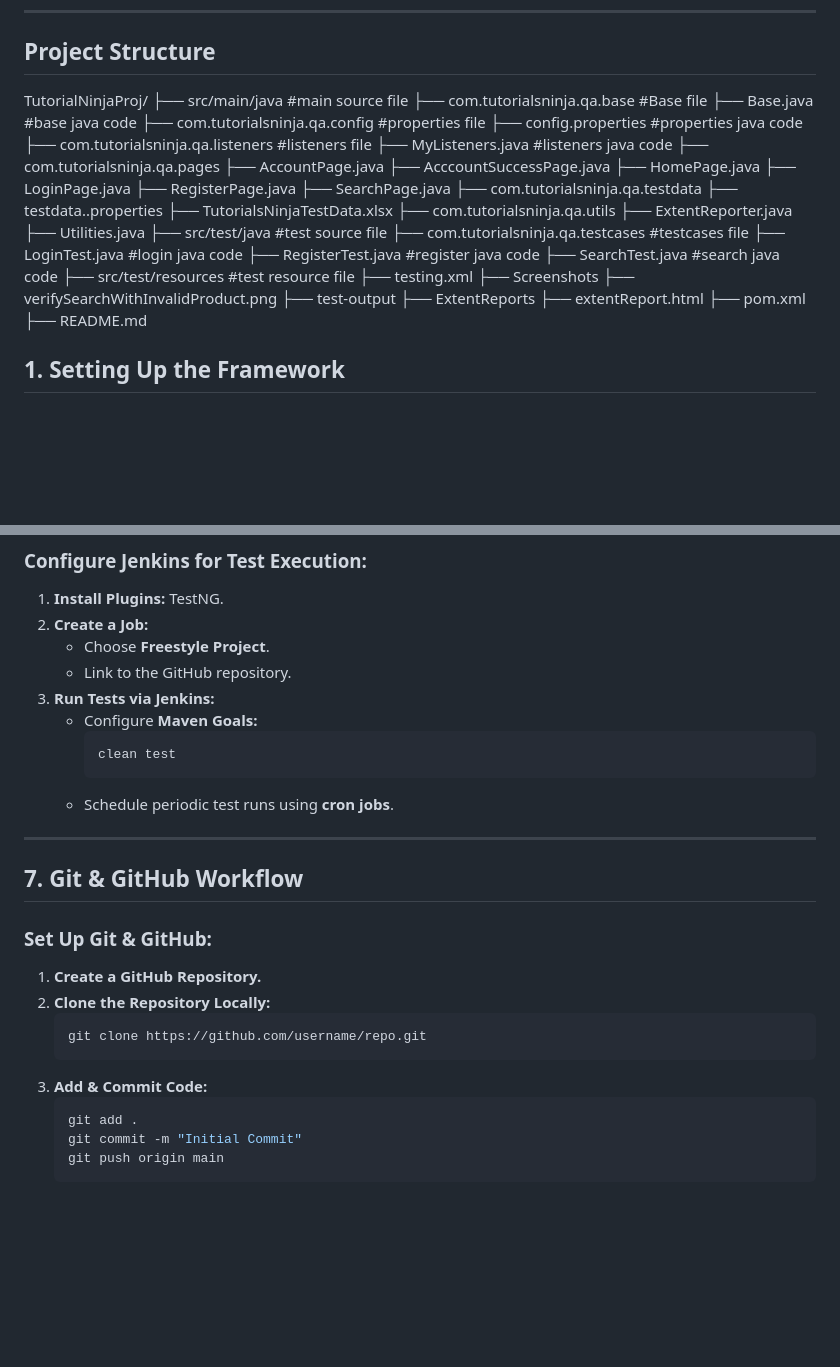
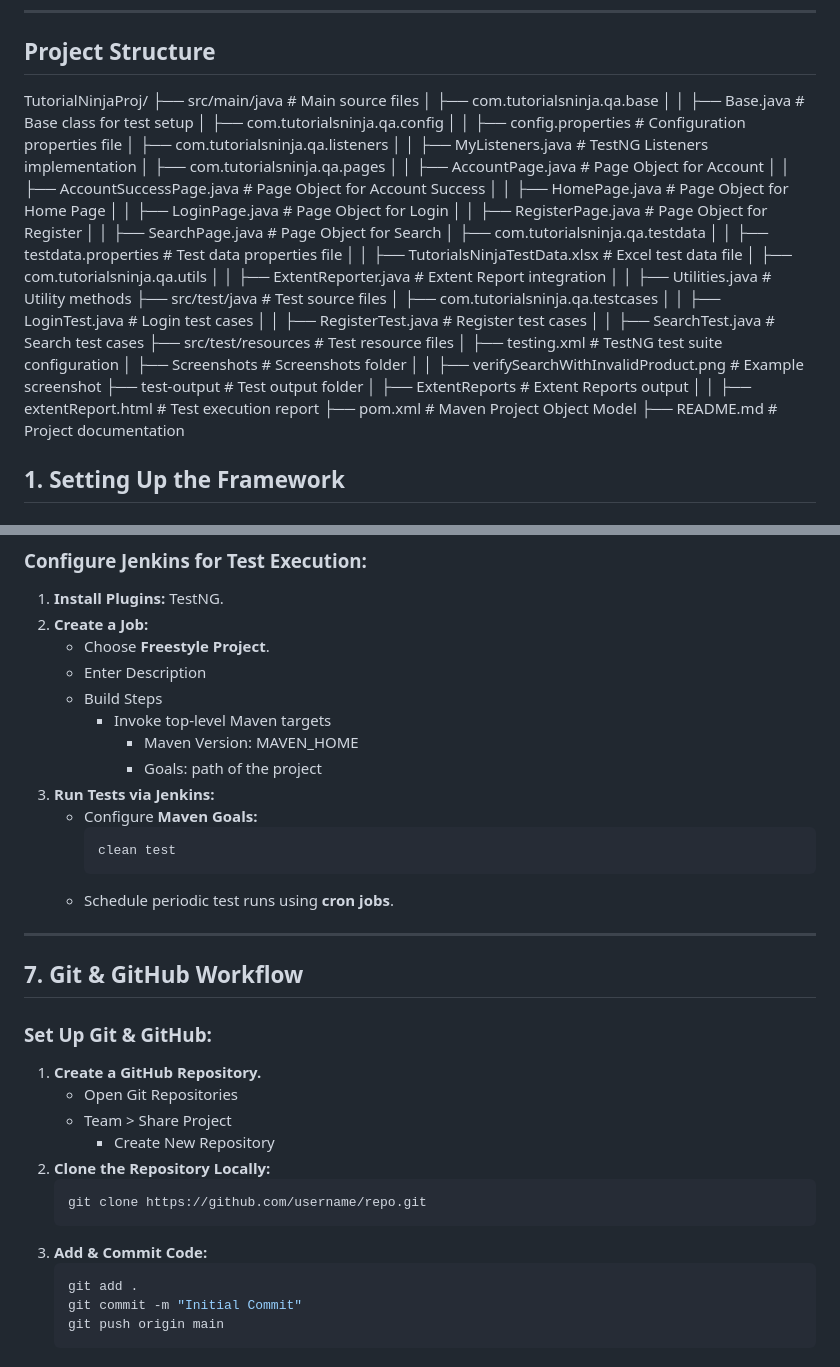
Before and after one commit to monisha2512/SeleniumJavaAutomation, a Markdown page: README.md, 2 parts joined by grey strips. GitHub-like rendering; blank space fills up the shorter version.

````diff
--- a/README.md
+++ b/README.md
@@ -6,40 +6,41 @@ The **Hybrid TestNG Framework** is a robust automation framework that combines *
 ---
 ## Project Structure
 TutorialNinjaProj/
-├── src/main/java #main source file
-    ├── com.tutorialsninja.qa.base #Base file
-        ├── Base.java #base java code
-    ├── com.tutorialsninja.qa.config #properties file
-        ├── config.properties #properties java code
-    ├── com.tutorialsninja.qa.listeners #listeners file
-        ├── MyListeners.java #listeners java code
-    ├── com.tutorialsninja.qa.pages
-        ├── AccountPage.java
-        ├── AcccountSuccessPage.java
-        ├── HomePage.java
-        ├── LoginPage.java
-        ├── RegisterPage.java
-        ├── SearchPage.java
-    ├── com.tutorialsninja.qa.testdata
-        ├── testdata..properties
-        ├── TutorialsNinjaTestData.xlsx
-    ├── com.tutorialsninja.qa.utils
-        ├── ExtentReporter.java
-        ├── Utilities.java
-├── src/test/java #test source file
-    ├── com.tutorialsninja.qa.testcases #testcases file
-        ├── LoginTest.java #login java code
-        ├── RegisterTest.java #register java code
-        ├── SearchTest.java #search java code
-├── src/test/resources #test resource file
-    ├── testing.xml
-├── Screenshots
-    ├── verifySearchWithInvalidProduct.png
-├── test-output
-    ├── ExtentReports
-        ├── extentReport.html
-├── pom.xml
-├── README.md
+├── src/main/java # Main source files
+│   ├── com.tutorialsninja.qa.base
+│   │   ├── Base.java # Base class for test setup
+│   ├── com.tutorialsninja.qa.config
+│   │   ├── config.properties # Configuration properties file
+│   ├── com.tutorialsninja.qa.listeners
+│   │   ├── MyListeners.java # TestNG Listeners implementation
+│   ├── com.tutorialsninja.qa.pages
+│   │   ├── AccountPage.java # Page Object for Account
+│   │   ├── AccountSuccessPage.java # Page Object for Account Success
+│   │   ├── HomePage.java # Page Object for Home Page
+│   │   ├── LoginPage.java # Page Object for Login
+│   │   ├── RegisterPage.java # Page Object for Register
+│   │   ├── SearchPage.java # Page Object for Search
+│   ├── com.tutorialsninja.qa.testdata
+│   │   ├── testdata.properties # Test data properties file
+│   │   ├── TutorialsNinjaTestData.xlsx # Excel test data file
+│   ├── com.tutorialsninja.qa.utils
+│   │   ├── ExtentReporter.java # Extent Report integration
+│   │   ├── Utilities.java # Utility methods
+├── src/test/java # Test source files
+│   ├── com.tutorialsninja.qa.testcases
+│   │   ├── LoginTest.java # Login test cases
+│   │   ├── RegisterTest.java # Register test cases
+│   │   ├── SearchTest.java # Search test cases
+├── src/test/resources # Test resource files
+│   ├── testing.xml # TestNG test suite configuration
+│   ├── Screenshots # Screenshots folder
+│   │   ├── verifySearchWithInvalidProduct.png # Example screenshot
+├── test-output # Test output folder
+│   ├── ExtentReports # Extent Reports output
+│   │   ├── extentReport.html # Test execution report
+├── pom.xml # Maven Project Object Model
+├── README.md # Project documentation
+
 ## 1. Setting Up the Framework
 
 ### **Create a Maven Project**
@@ -134,7 +135,11 @@ TutorialNinjaProj/
 1. **Install Plugins:** TestNG.
 2. **Create a Job:**
    - Choose **Freestyle Project**.
-   - Link to the GitHub repository.
+   - Enter Description
+   - Build Steps
+       - Invoke top-level Maven targets
+         - Maven Version: MAVEN_HOME
+         - Goals: path of the project
 3. **Run Tests via Jenkins:**
    - Configure **Maven Goals:**
      ```sh
@@ -148,11 +153,14 @@ TutorialNinjaProj/
 
 ### **Set Up Git & GitHub:**
 1. **Create a GitHub Repository.**
-2. **Clone the Repository Locally:**
+   - Open Git Repositories
+   - Team > Share Project
+       - Create New Repository
+3. **Clone the Repository Locally:**
    ```sh
    git clone https://github.com/username/repo.git
    ```
-3. **Add & Commit Code:**
+4. **Add & Commit Code:**
    ```sh
    git add .
    git commit -m "Initial Commit"
````
